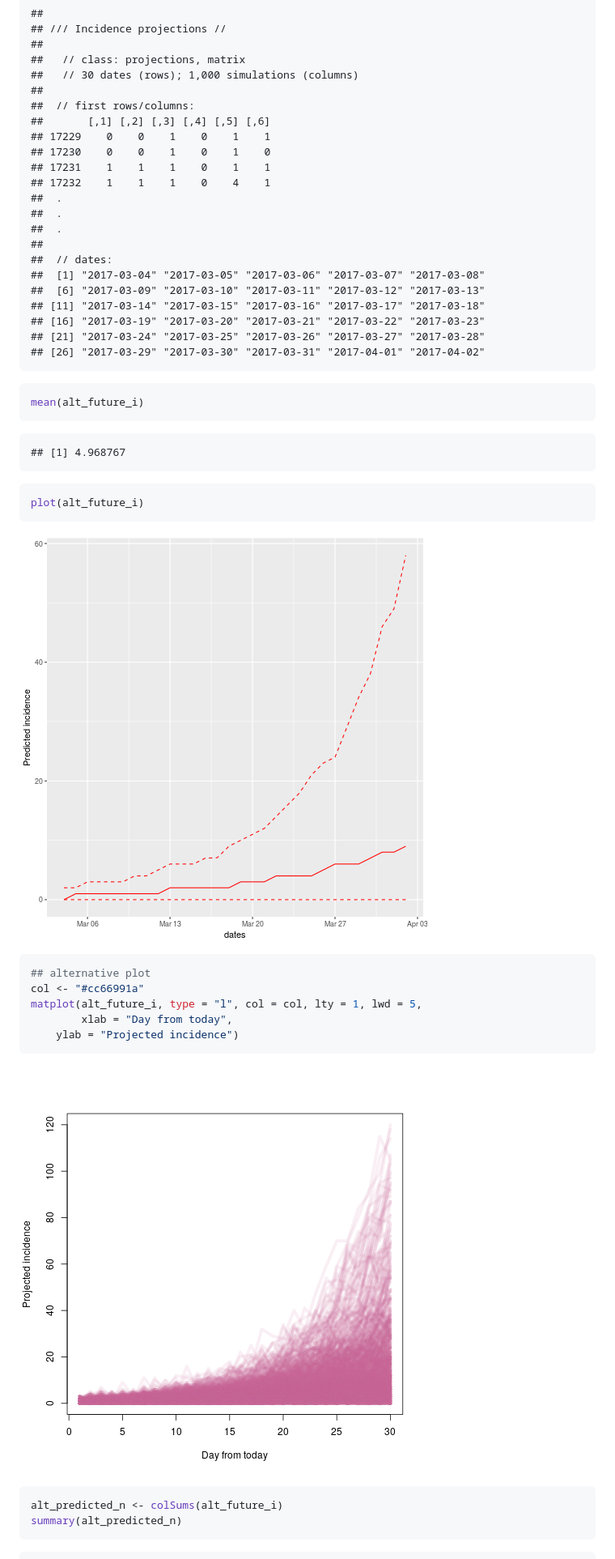
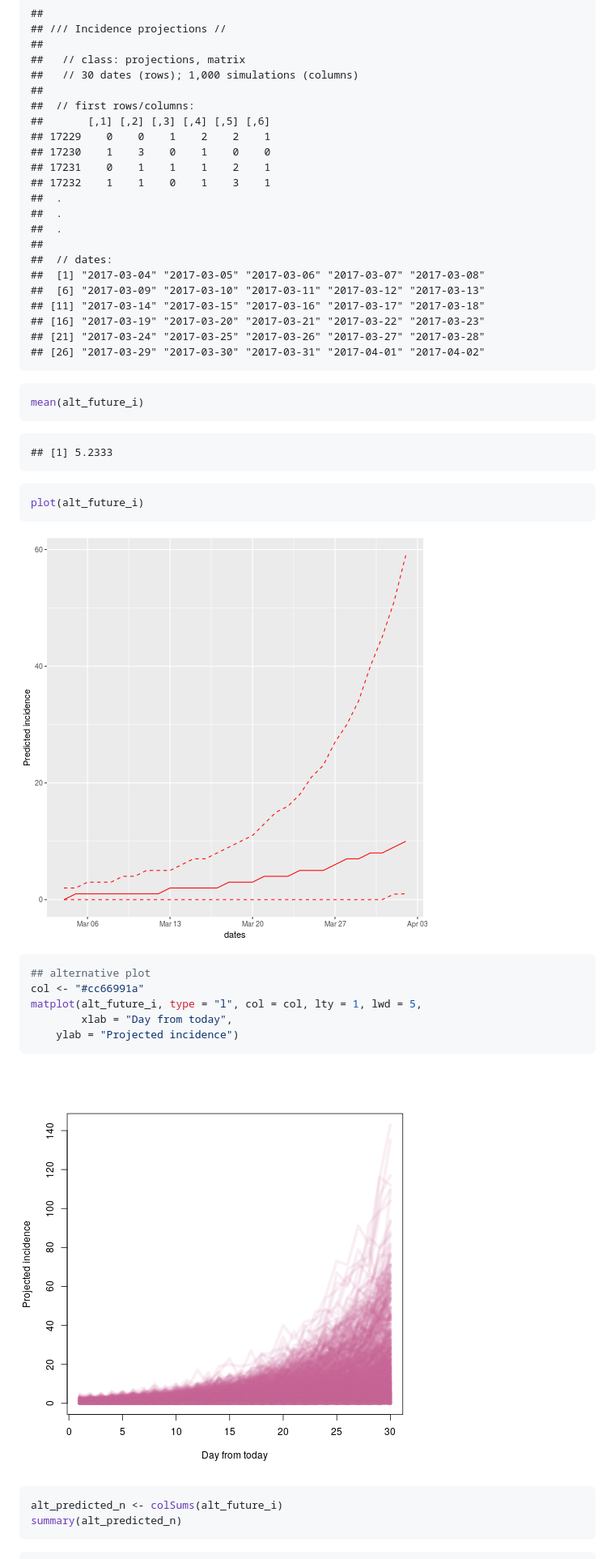
Before and after one commit to reconhub/earlyR, a Markdown page: README.md, the part around one of its changes. Shown at 81% size. Rendered like a GitHub page; pictures changed too: figure/alternative-1.png, figure/alternative-2.png.

Commit message:
adding full example to readme

````diff
--- a/README.md
+++ b/README.md
@@ -356,10 +356,10 @@ alt_future_i
 ##
 ##  // first rows/columns:
 ##       [,1] [,2] [,3] [,4] [,5] [,6]
-## 17229    0    0    1    0    1    1
-## 17230    0    0    1    0    1    0
-## 17231    1    1    1    0    1    1
-## 17232    1    1    1    0    4    1
+## 17229    0    0    1    2    2    1
+## 17230    1    3    0    1    0    0
+## 17231    0    1    1    1    2    1
+## 17232    1    1    0    1    3    1
 ##  .
 ##  .
 ##  .
@@ -378,7 +378,7 @@ mean(alt_future_i)
 ```
 
 ```
-## [1] 4.968767
+## [1] 5.2333
 ```
 
 ```r
````
Also changed, not shown: other parts of README.md (+8 -8 lines), figure/alternative-3.png (added), figure/pred_size-1.png, figure/sample_R-1.png.
